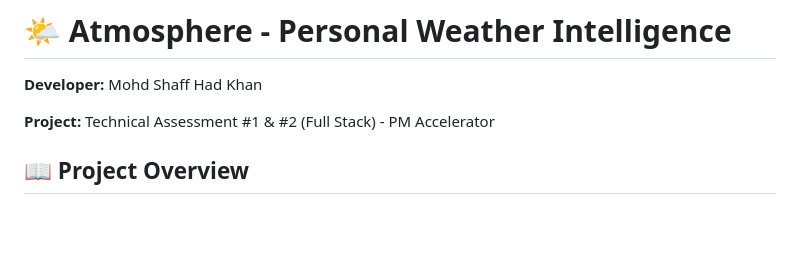
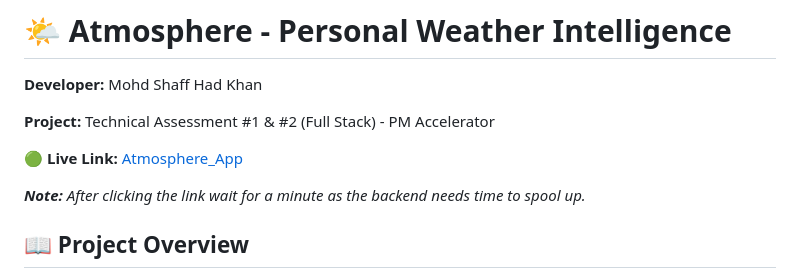
Before and after one commit to ShaffHadK/weather_app_atmosphere, a Markdown page: README.md, the part around the change. Rendered like a GitHub page; blank space fills up the shorter version.

Commit message:
Update README with live link and initialization note
Added live link and note about backend initialization time.

```diff
--- a/README.md
+++ b/README.md
@@ -3,6 +3,10 @@
 **Developer:** Mohd Shaff Had Khan
 
 **Project:** Technical Assessment #1 & #2 (Full Stack) - PM Accelerator
+
+🟢 **Live Link:**  [Atmosphere_App](https://shaffhadk.github.io/weather_app_atmosphere/)
+
+_**Note:** After clicking the link wait for a minute as the backend needs time to spool up._
 
 ## 📖 Project Overview
 
```
